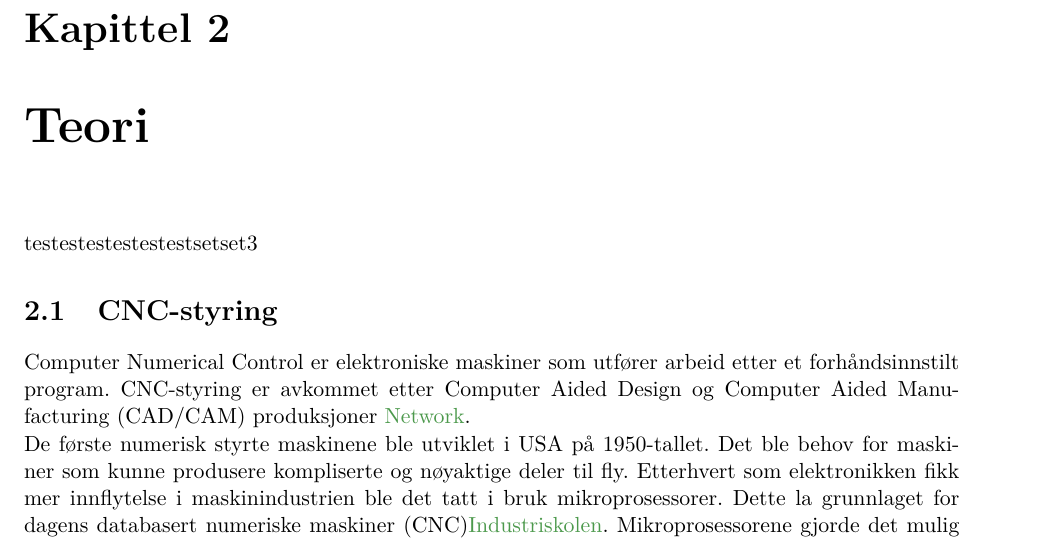
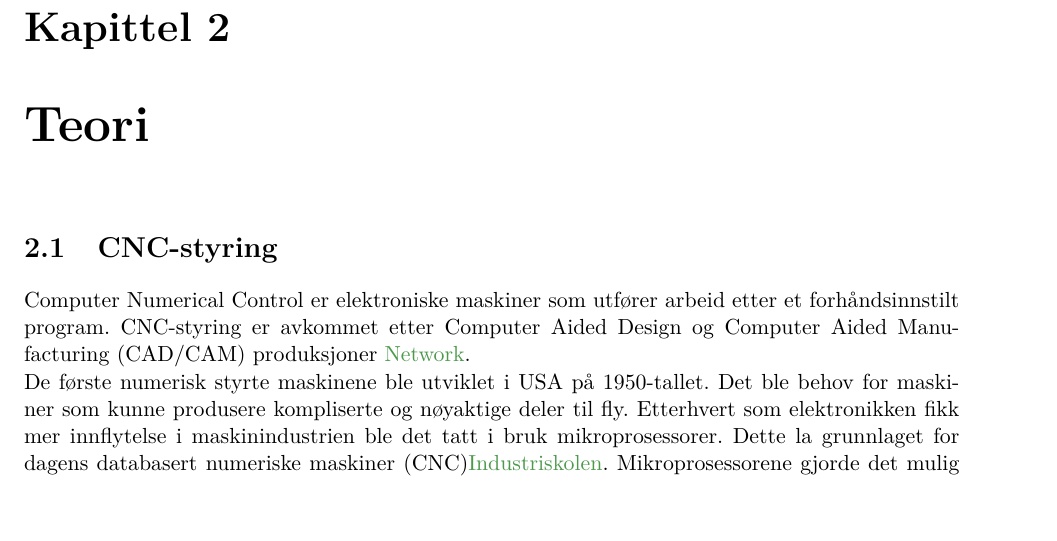
Before and after one commit to ycaf/mas306-rapport, a LaTeX thesis (rorboyer-Steinsland_Fiaz.tex): part of page 10 of 30, cut so that both start at the same text. Compiled offline with pdfLaTeX; the source files are stored in an older character set and shown here as Unicode.

Commit message:
Revert "test3 under teori"
This reverts commit e2cbcbc03099a0e50ef70be1baa421aabb82480b.

```diff
--- a/rorboyer-Steinsland_Fiaz.tex
+++ b/rorboyer-Steinsland_Fiaz.tex
@@ -132,7 +132,6 @@ Et annet alternativ er automatisk hydraulisk rørbøyer. Det er denne type tekni
 
 
 \chapter{Teori}
-testestestestestestsetset3
 \section{CNC-styring}
 Computer Numerical Control er elektroniske maskiner som utfører arbeid etter et forhåndsinnstilt program. CNC-styring er avkommet etter Computer Aided Design og Computer Aided Manufacturing (CAD/CAM) produksjoner \cite{NorskDatakunnskapNetwork}.
 
```
Also changed, not shown: rorboyer-Steinsland_Fiaz.pdf, 2 other files.
